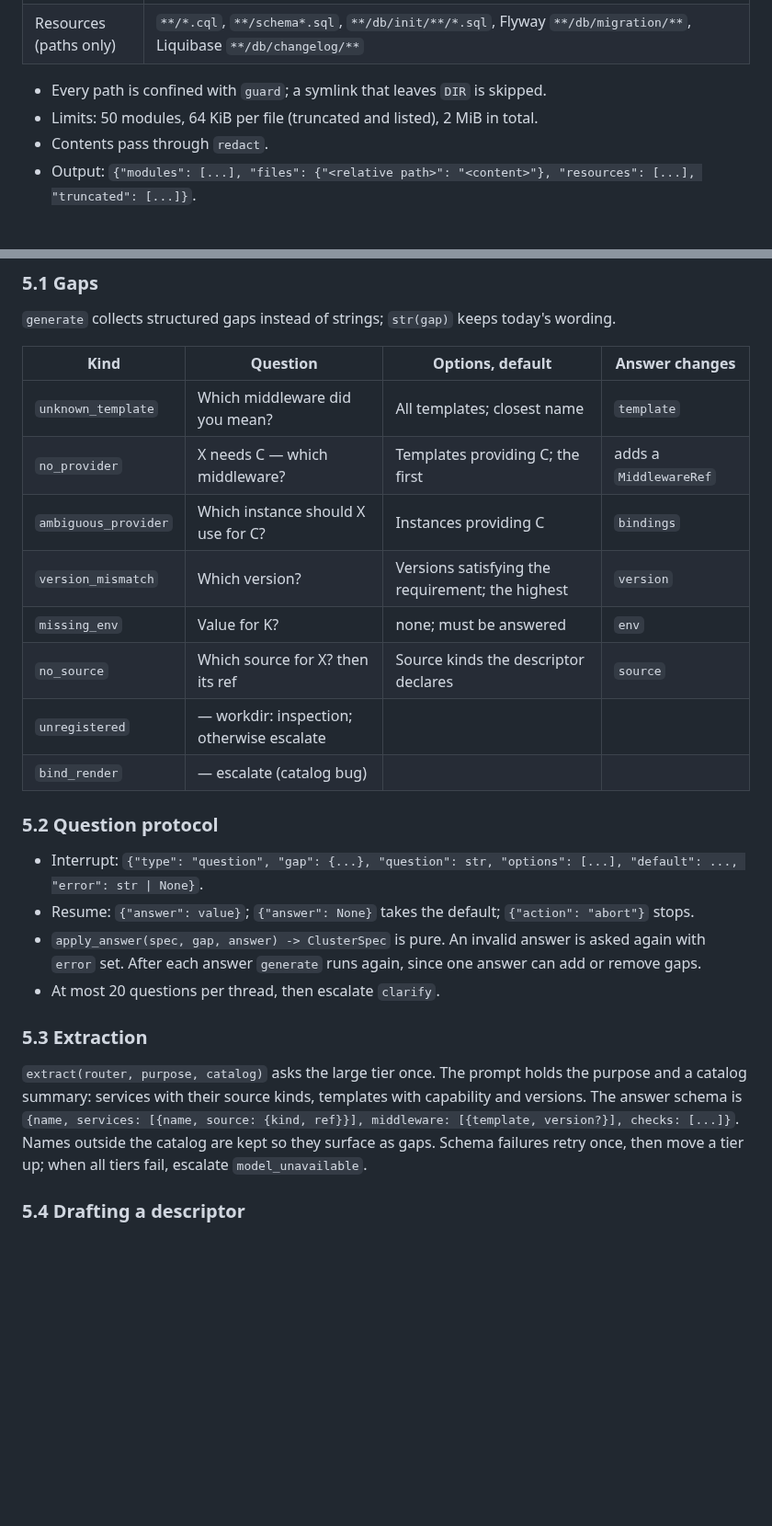
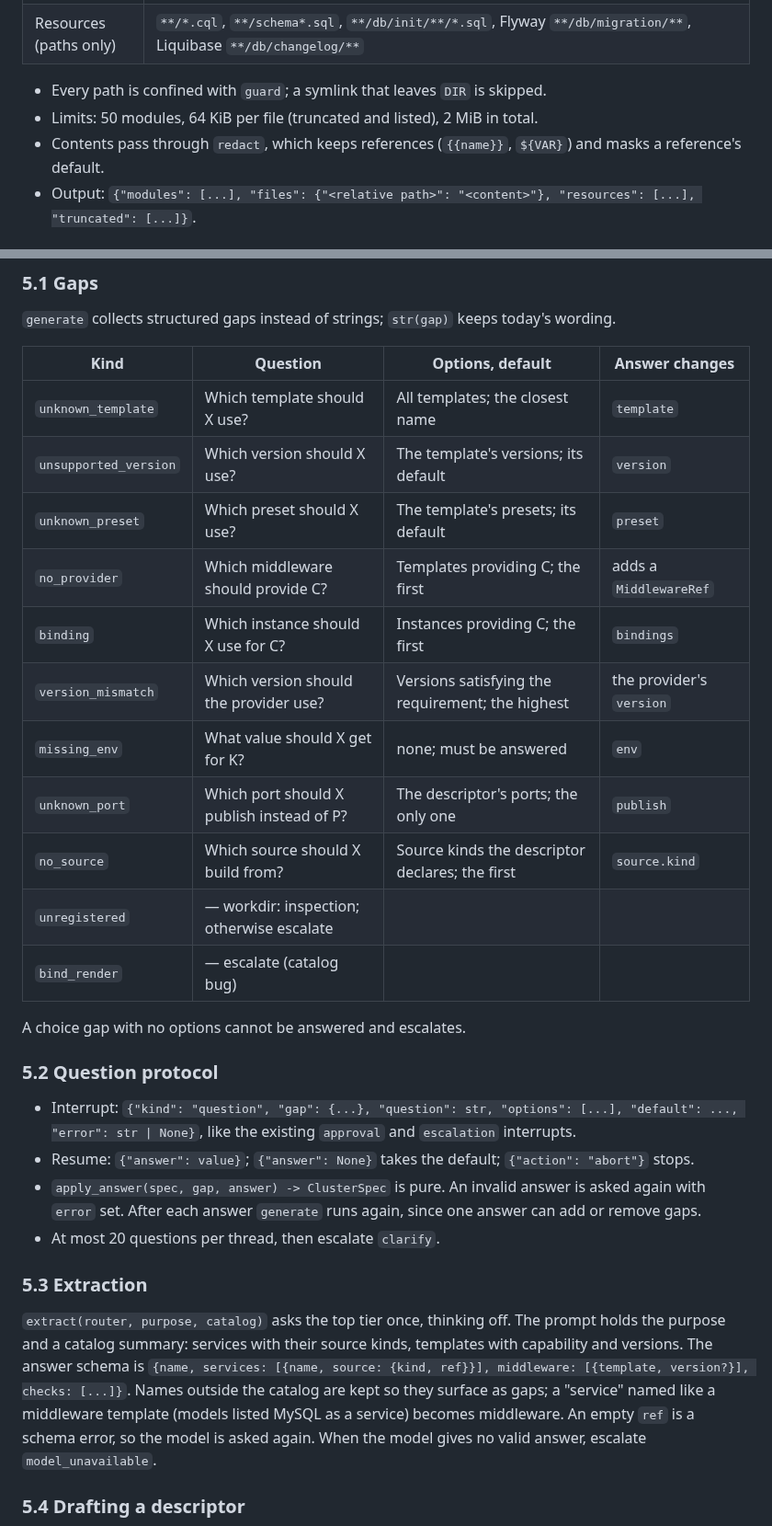
Before and after one commit to yutaofr/container-agent, a Markdown page: docs/plans/2026-10-18-m7b-clarify-inspection-design.md, 2 parts joined by grey strips. Shown at 92% size. GitHub-like rendering; blank space fills up the shorter version.

Commit message:
docs: record M7b's planning decisions and model measurements
Co-Authored-By: Claude Sonnet 5.5 <noreply@anthropic.com>

```diff
--- a/docs/plans/2026-10-18-m7b-clarify-inspection-design.md
+++ b/docs/plans/2026-10-18-m7b-clarify-inspection-design.md
@@ -61,7 +63,7 @@ A read-only subcommand, also served over RPC. `DIR` must resolve under a `-workd
 
 - Every path is confined with `guard`; a symlink that leaves `DIR` is skipped.
 - Limits: 50 modules, 64 KiB per file (truncated and listed), 2 MiB in total.
-- Contents pass through `redact`.
+- Contents pass through `redact`, which keeps references (`{{name}}`, `${VAR}`) and masks a reference's default.
 - Output: `{"modules": [...], "files": {"<relative path>": "<content>"}, "resources": [...], "truncated": [...]}`.
 
 ### 4.2 Descriptor lookup
@@ -89,25 +91,30 @@ Python's `WorkdirSource` and Go's `workdir.Descriptor` apply the same rules and
 
 | Kind | Question | Options, default | Answer changes |
 |---|---|---|---|
-| `unknown_template` | Which middleware did you mean? | All templates; closest name | `template` |
-| `no_provider` | X needs C — which middleware? | Templates providing C; the first | adds a `MiddlewareRef` |
-| `ambiguous_provider` | Which instance should X use for C? | Instances providing C | `bindings` |
-| `version_mismatch` | Which version? | Versions satisfying the requirement; the highest | `version` |
-| `missing_env` | Value for K? | none; must be answered | `env` |
-| `no_source` | Which source for X? then its ref | Source kinds the descriptor declares | `source` |
+| `unknown_template` | Which template should X use? | All templates; the closest name | `template` |
+| `unsupported_version` | Which version should X use? | The template's versions; its default | `version` |
+| `unknown_preset` | Which preset should X use? | The template's presets; its default | `preset` |
+| `no_provider` | Which middleware should provide C? | Templates providing C; the first | adds a `MiddlewareRef` |
+| `binding` | Which instance should X use for C? | Instances providing C; the first | `bindings` |
+| `version_mismatch` | Which version should the provider use? | Versions satisfying the requirement; the highest | the provider's `version` |
+| `missing_env` | What value should X get for K? | none; must be answered | `env` |
+| `unknown_port` | Which port should X publish instead of P? | The descriptor's ports; the only one | `publish` |
+| `no_source` | Which source should X build from? | Source kinds the descriptor declares; the first | `source.kind` |
 | `unregistered` | — workdir: inspection; otherwise escalate | | |
 | `bind_render` | — escalate (catalog bug) | | |
 
+A choice gap with no options cannot be answered and escalates.
+
 ### 5.2 Question protocol
 
-- Interrupt: `{"type": "question", "gap": {...}, "question": str, "options": [...], "default": ..., "error": str | None}`.
+- Interrupt: `{"kind": "question", "gap": {...}, "question": str, "options": [...], "default": ..., "error": str | None}`, like the existing `approval` and `escalation` interrupts.
 - Resume: `{"answer": value}`; `{"answer": None}` takes the default; `{"action": "abort"}` stops.
 - `apply_answer(spec, gap, answer) -> ClusterSpec` is pure. An invalid answer is asked again with `error` set. After each answer `generate` runs again, since one answer can add or remove gaps.
 - At most 20 questions per thread, then escalate `clarify`.
 
 ### 5.3 Extraction
 
-`extract(router, purpose, catalog)` asks the large tier once. The prompt holds the purpose and a catalog summary: services with their source kinds, templates with capability and versions. The answer schema is `{name, services: [{name, source: {kind, ref}}], middleware: [{template, version?}], checks: [...]}`. Names outside the catalog are kept so they surface as gaps. Schema failures retry once, then move a tier up; when all tiers fail, escalate `model_unavailable`.
+`extract(router, purpose, catalog)` asks the top tier once, thinking off. The prompt holds the purpose and a catalog summary: services with their source kinds, templates with capability and versions. The answer schema is `{name, services: [{name, source: {kind, ref}}], middleware: [{template, version?}], checks: [...]}`. Names outside the catalog are kept so they surface as gaps; a "service" named like a middleware template (models listed MySQL as a service) becomes middleware. An empty `ref` is a schema error, so the model is asked again. When the model gives no valid answer, escalate `model_unavailable`.
 
 ### 5.4 Drafting a descriptor
 
```
Also changed, not shown: other parts of docs/plans/2026-10-18-m7b-clarify-inspection-design.md (+22 -5 lines), docs/plans/2026-10-17-container-agent-design.md (+1 -1 lines).
